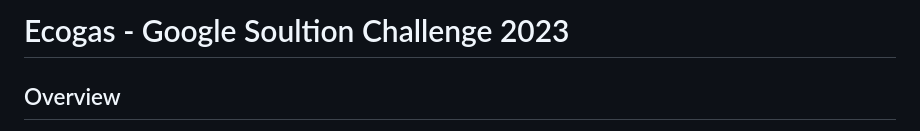
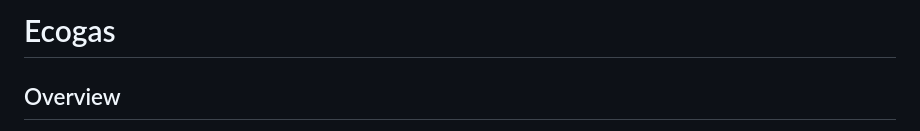
Before and after one commit to Audacity21/Ecogas, a Markdown page: README.md, the part around the change. Drawn GitHub-style.

```diff
--- a/README.md
+++ b/README.md
@@ -1,4 +1,4 @@
-# Ecogas - Google Soultion Challenge 2023
+# Ecogas
 
 ## Overview
 Our project aims to solve the UN sustainable development goal of generating clean and renewable energy by promoting the use of biofuel in India. Biofuel is often used as energy source but not on a large scale. Ecogas aims to scale it up by providing an interface for biogas plant owners to connect with people who are ready to supply organic waste to them, who in turn will be able to purchase fuel, fertilizers and other products from the plant owners. Ecogas facilitates everything for the end users which gives this app/idea a huge potential if implemented properly.
```
